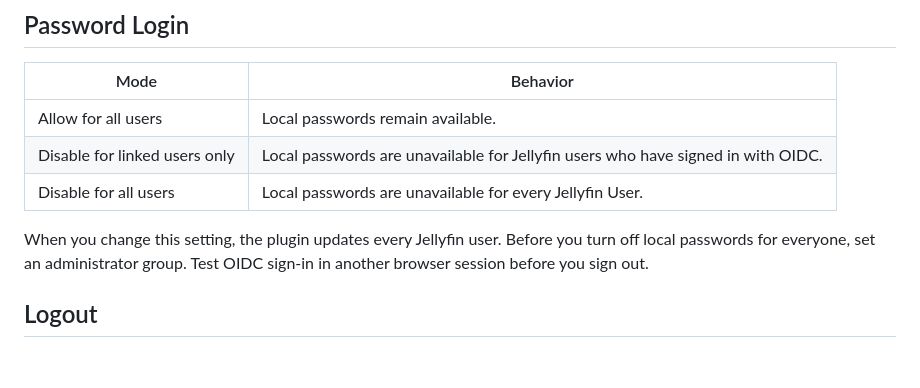
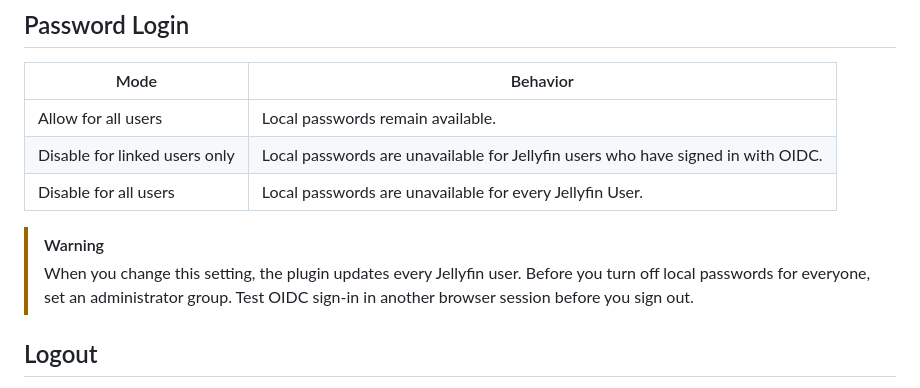
Before and after one commit to edmogeor/jellyfin-plugin-oidc, a Markdown page: README.md, the part around the change. Drawn GitHub-style; blank space fills up the shorter version.

Commit message:
docs: warn about password lockout

```diff
--- a/README.md
+++ b/README.md
@@ -87,7 +87,8 @@ If a person's verified email address changes, the plugin keeps their existing Je
 | Disable for linked users only | Local passwords are unavailable for Jellyfin users who have signed in with OIDC. |
 | Disable for all users | Local passwords are unavailable for every Jellyfin User. |
 
-When you change this setting, the plugin updates every Jellyfin user. Before you turn off local passwords for everyone, set an administrator group. Test OIDC sign-in in another browser session before you sign out.
+> [!WARNING]
+> When you change this setting, the plugin updates every Jellyfin user. Before you turn off local passwords for everyone, set an administrator group. Test OIDC sign-in in another browser session before you sign out.
 
 ## Logout
 
```
